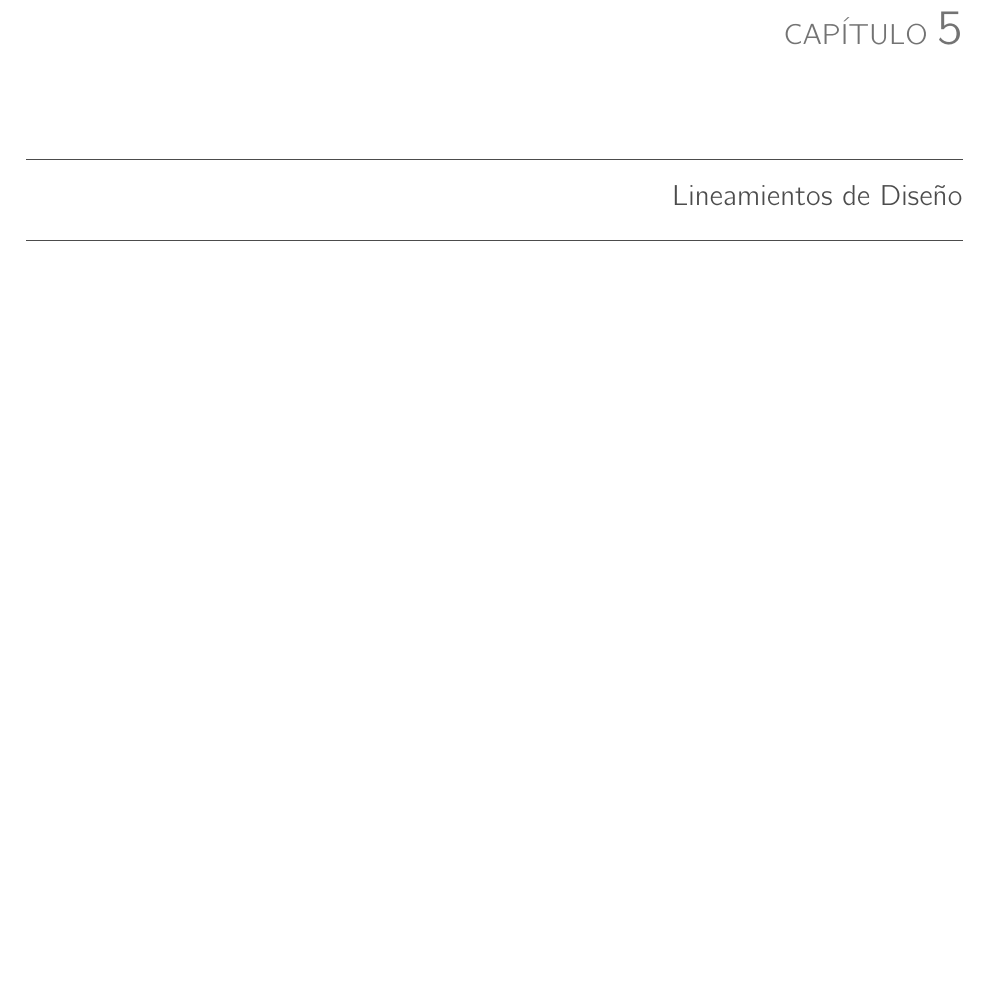
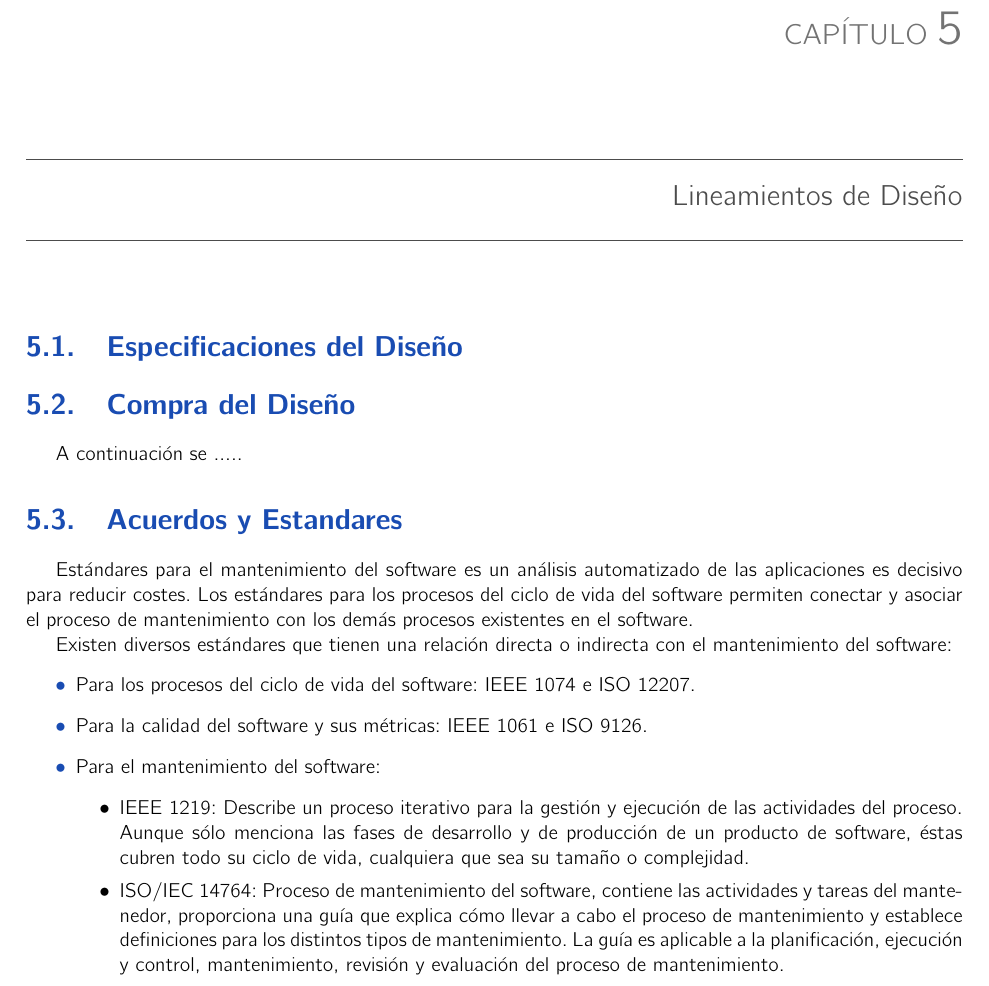
Before and after one commit to EquipoUno/Dise-o, a LaTeX book (analisis.tex, which reads brLineamientos.tex): part of page 10 of 13, cut so that both start at the same text, the shorter picture padded with empty space. Compiled offline with pdfLaTeX.

Commit message:
Acuerdos y Estandares
Agregue esta parte que por lo que he leido es lo principal en un
sistema.

```diff
--- a/brLineamientos.tex
+++ b/brLineamientos.tex
@@ -18,4 +18,17 @@ A continuaci\'on se .....
 %--------------------------------------------------
 \section{Acuerdos y Estandares}
 
-A continuaci\'on se .....
+Est\'andares para el mantenimiento del software es un an\'alisis automatizado de las aplicaciones es decisivo para reducir costes. Los est\'andares para los procesos del ciclo de vida del software permiten conectar y asociar el proceso de mantenimiento con los dem\'as procesos existentes en el software.
+
+Existen diversos est\'andares que tienen una relaci\'on directa o indirecta con el mantenimiento del software:
+\begin{itemize}
+\item Para los procesos del ciclo de vida del software: IEEE 1074 e ISO 12207.
+\item Para la calidad del software y sus m\'etricas: IEEE 1061 e ISO 9126.
+
+\item Para el mantenimiento del software:
+\begin{itemize}
+\item IEEE 1219: Describe un proceso iterativo para la gesti\'on y ejecuci\'on de las actividades del proceso. Aunque s\'olo menciona las fases de desarrollo y de producci\'on de un producto de software, \'estas cubren todo su ciclo de vida, cualquiera que sea su tama\~no o complejidad.
+
+\item ISO/IEC 14764: Proceso de mantenimiento del software, contiene las actividades y tareas del mantenedor, proporciona una gu\'ia que explica c\'omo llevar a cabo el proceso de mantenimiento y establece definiciones para los distintos tipos de mantenimiento. La gu\'ia es aplicable a la planificaci\'on, ejecuci\'on y control, mantenimiento, revisi\'on y evaluaci\'on del proceso de mantenimiento.
+\end{itemize}
+\end{itemize}
```
Also changed, not shown: analisis.tex (+1 -1 lines), analisis.pdf, 6 other files.
